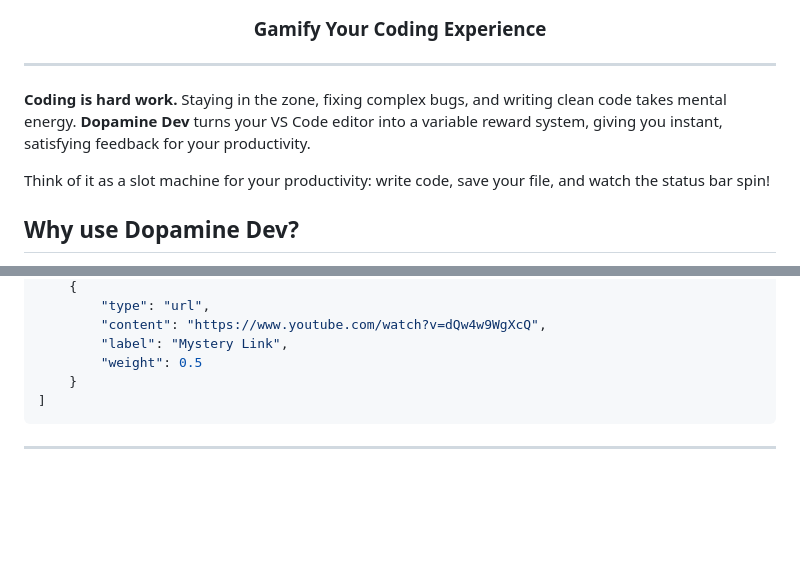
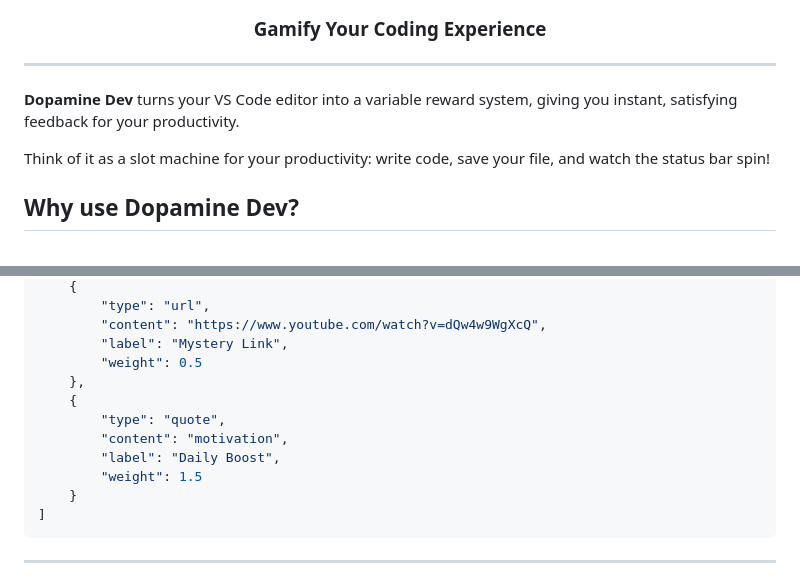
Before and after one commit to aleksandr-efimenko/dopamine-dev-vscode, a Markdown page: README.md, 2 parts joined by grey strips. Drawn GitHub-style; blank space fills up the shorter version.

Commit message:
Add quote type to Custom Rewards Example in README
- Ensured the example configuration for custom rewards is comprehensive by including a 'quote' type.

````diff
--- a/README.md
+++ b/README.md
@@ -7,7 +7,7 @@
 
 ---
 
-**Coding is hard work.** Staying in the zone, fixing complex bugs, and writing clean code takes mental energy. **Dopamine Dev** turns your VS Code editor into a variable reward system, giving you instant, satisfying feedback for your productivity.
+**Dopamine Dev** turns your VS Code editor into a variable reward system, giving you instant, satisfying feedback for your productivity.
 
 Think of it as a slot machine for your productivity: write code, save your file, and watch the status bar spin!
 
@@ -102,6 +102,12 @@ Want to open a funny GIF or get a specific message when you hit a Jackpot? Add t
         "content": "https://www.youtube.com/watch?v=dQw4w9WgXcQ",
         "label": "Mystery Link",
         "weight": 0.5
+    },
+    {
+        "type": "quote",
+        "content": "motivation",
+        "label": "Daily Boost",
+        "weight": 1.5
     }
 ]
 ```
````
